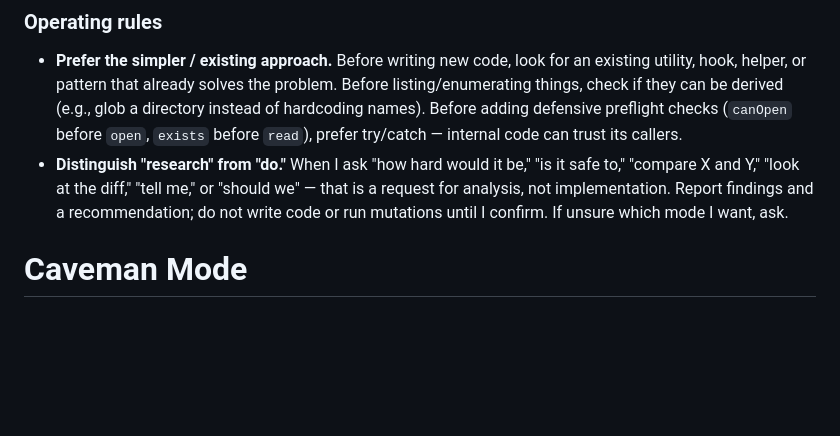
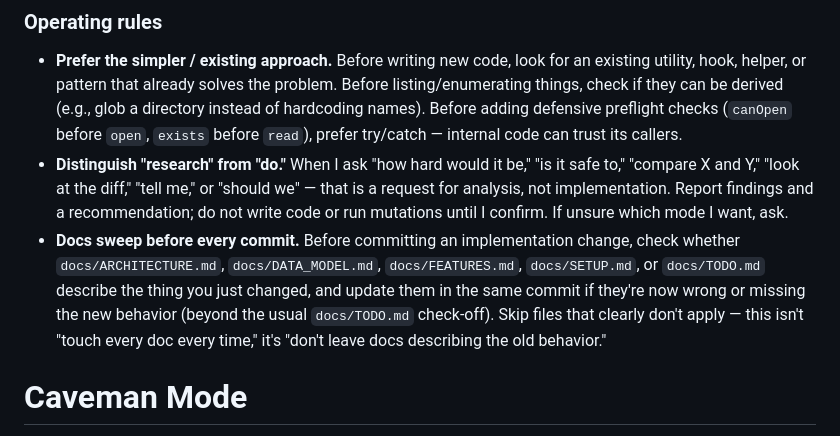
Before and after one commit to markrickert/gpx-report, a Markdown page: CLAUDE.md, the part around the change. Drawn GitHub-style; blank space fills up the shorter version.

Commit message:
Add docs-sweep rule: check docs/*.md staleness before every commit

```diff
--- a/CLAUDE.md
+++ b/CLAUDE.md
@@ -110,6 +110,7 @@ Deployed via `docker compose` on a Proxmox LXC host behind Caddy (see `docs/SETU
 
 - **Prefer the simpler / existing approach.** Before writing new code, look for an existing utility, hook, helper, or pattern that already solves the problem. Before listing/enumerating things, check if they can be derived (e.g., glob a directory instead of hardcoding names). Before adding defensive preflight checks (`canOpen` before `open`, `exists` before `read`), prefer try/catch — internal code can trust its callers.
 - **Distinguish "research" from "do."** When I ask "how hard would it be," "is it safe to," "compare X and Y," "look at the diff," "tell me," or "should we" — that is a request for analysis, not implementation. Report findings and a recommendation; do not write code or run mutations until I confirm. If unsure which mode I want, ask.
+- **Docs sweep before every commit.** Before committing an implementation change, check whether `docs/ARCHITECTURE.md`, `docs/DATA_MODEL.md`, `docs/FEATURES.md`, `docs/SETUP.md`, or `docs/TODO.md` describe the thing you just changed, and update them in the same commit if they're now wrong or missing the new behavior (beyond the usual `docs/TODO.md` check-off). Skip files that clearly don't apply — this isn't "touch every doc every time," it's "don't leave docs describing the old behavior."
 
 # Caveman Mode
 
```
